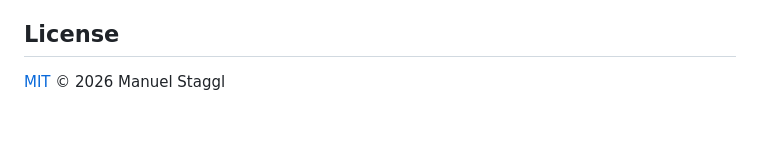
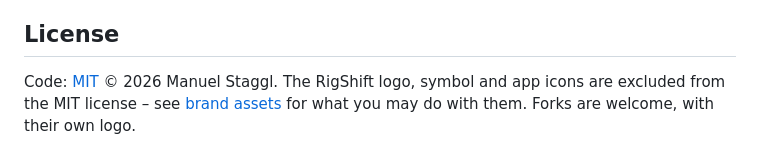
Before and after one commit to ManuelStaggl/RigShift, a Markdown page: README.md, the part around the change. Drawn GitHub-style; blank space fills up the shorter version.

Commit message:
docs: exclude brand assets from the MIT license
Co-Authored-By: Claude Opus 5 <noreply@anthropic.com>

```diff
--- a/README.md
+++ b/README.md
@@ -126,4 +126,6 @@ Issues and pull requests are welcome – see [CONTRIBUTING.md](CONTRIBUTING.md).
 
 ## License
 
-[MIT](LICENSE) © 2026 Manuel Staggl
+Code: [MIT](LICENSE) © 2026 Manuel Staggl.
+The RigShift logo, symbol and app icons are excluded from the MIT license – see [brand assets](docs/brand/README.md)
+for what you may do with them. Forks are welcome, with their own logo.
```
Also changed, not shown: docs/PLAN.md (+1 -0 lines), docs/brand/README.md (added, +30 -0 lines).
